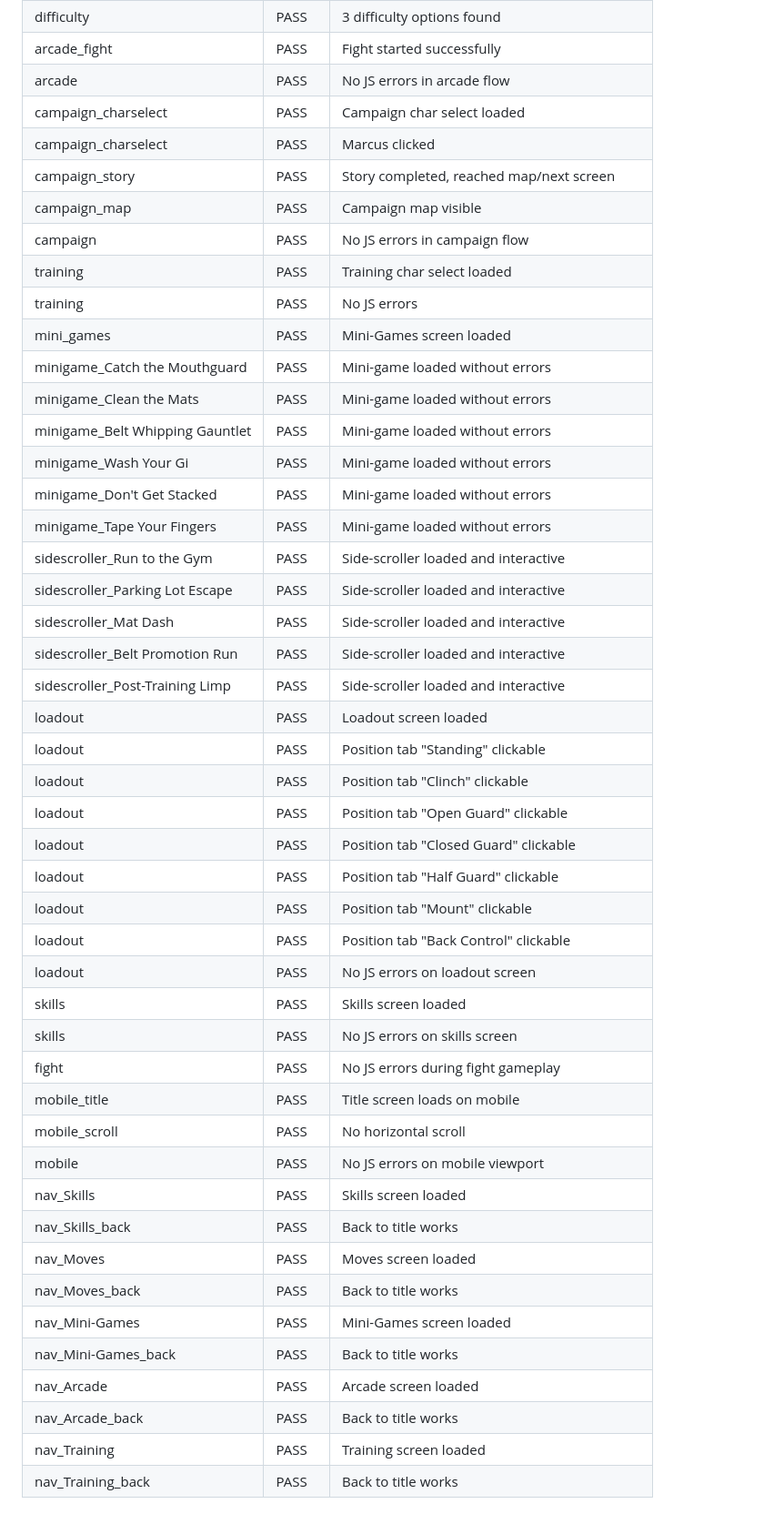
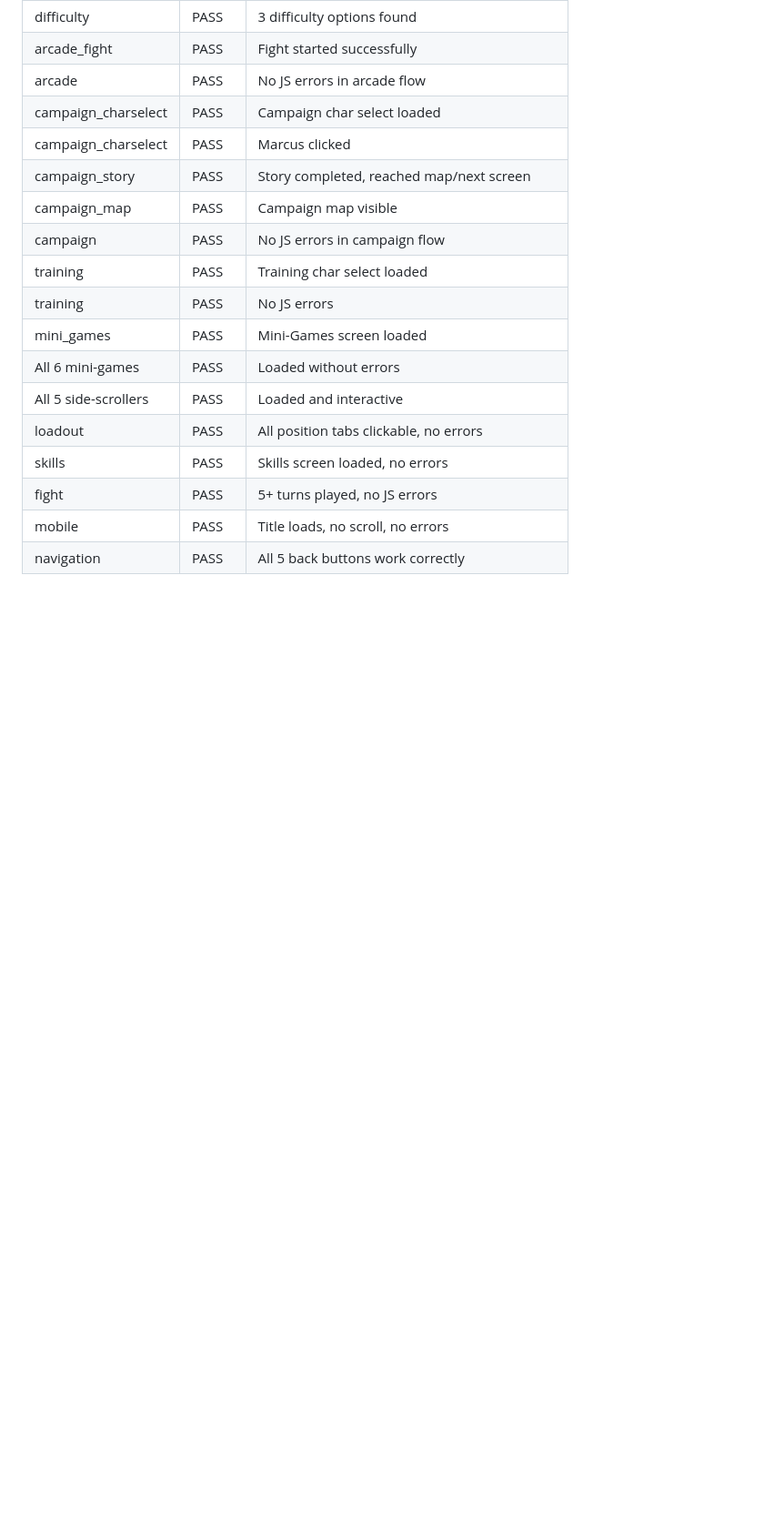
Before and after one commit to direland1987-cloud/lockdown-game, a Markdown page: lockdown-deploy/LOCKDOWN_AUDIT_REPORT.md, the part around one of its changes. Shown at 91% size. GitHub-like rendering; blank space fills up the shorter version.

```diff
--- a/lockdown-deploy/LOCKDOWN_AUDIT_REPORT.md
+++ b/lockdown-deploy/LOCKDOWN_AUDIT_REPORT.md
@@ -98,39 +105,10 @@
 | training | PASS | Training char select loaded |
 | training | PASS | No JS errors |
 | mini_games | PASS | Mini-Games screen loaded |
-| minigame_Catch the Mouthguard | PASS | Mini-game loaded without errors |
-| minigame_Clean the Mats | PASS | Mini-game loaded without errors |
-| minigame_Belt Whipping Gauntlet | PASS | Mini-game loaded without errors |
-| minigame_Wash Your Gi | PASS | Mini-game loaded without errors |
-| minigame_Don't Get Stacked | PASS | Mini-game loaded without errors |
-| minigame_Tape Your Fingers | PASS | Mini-game loaded without errors |
-| sidescroller_Run to the Gym | PASS | Side-scroller loaded and interactive |
-| sidescroller_Parking Lot Escape | PASS | Side-scroller loaded and interactive |
-| sidescroller_Mat Dash | PASS | Side-scroller loaded and interactive |
-| sidescroller_Belt Promotion Run | PASS | Side-scroller loaded and interactive |
-| sidescroller_Post-Training Limp | PASS | Side-scroller loaded and interactive |
-| loadout | PASS | Loadout screen loaded |
-| loadout | PASS | Position tab "Standing" clickable |
-| loadout | PASS | Position tab "Clinch" clickable |
-| loadout | PASS | Position tab "Open Guard" clickable |
-| loadout | PASS | Position tab "Closed Guard" clickable |
-| loadout | PASS | Position tab "Half Guard" clickable |
-| loadout | PASS | Position tab "Mount" clickable |
-| loadout | PASS | Position tab "Back Control" clickable |
-| loadout | PASS | No JS errors on loadout screen |
-| skills | PASS | Skills screen loaded |
-| skills | PASS | No JS errors on skills screen |
-| fight | PASS | No JS errors during fight gameplay |
-| mobile_title | PASS | Title screen loads on mobile |
-| mobile_scroll | PASS | No horizontal scroll |
-| mobile | PASS | No JS errors on mobile viewport |
-| nav_Skills | PASS | Skills screen loaded |
-| nav_Skills_back | PASS | Back to title works |
-| nav_Moves | PASS | Moves screen loaded |
-| nav_Moves_back | PASS | Back to title works |
-| nav_Mini-Games | PASS | Mini-Games screen loaded |
-| nav_Mini-Games_back | PASS | Back to title works |
-| nav_Arcade | PASS | Arcade screen loaded |
-| nav_Arcade_back | PASS | Back to title works |
-| nav_Training | PASS | Training screen loaded |
-| nav_Training_back | PASS | Back to title works |
+| All 6 mini-games | PASS | Loaded without errors |
+| All 5 side-scrollers | PASS | Loaded and interactive |
+| loadout | PASS | All position tabs clickable, no errors |
+| skills | PASS | Skills screen loaded, no errors |
+| fight | PASS | 5+ turns played, no JS errors |
+| mobile | PASS | Title loads, no scroll, no errors |
+| navigation | PASS | All 5 back buttons work correctly |
```
Also changed, not shown: other parts of lockdown-deploy/LOCKDOWN_AUDIT_REPORT.md (+34 -27 lines).
